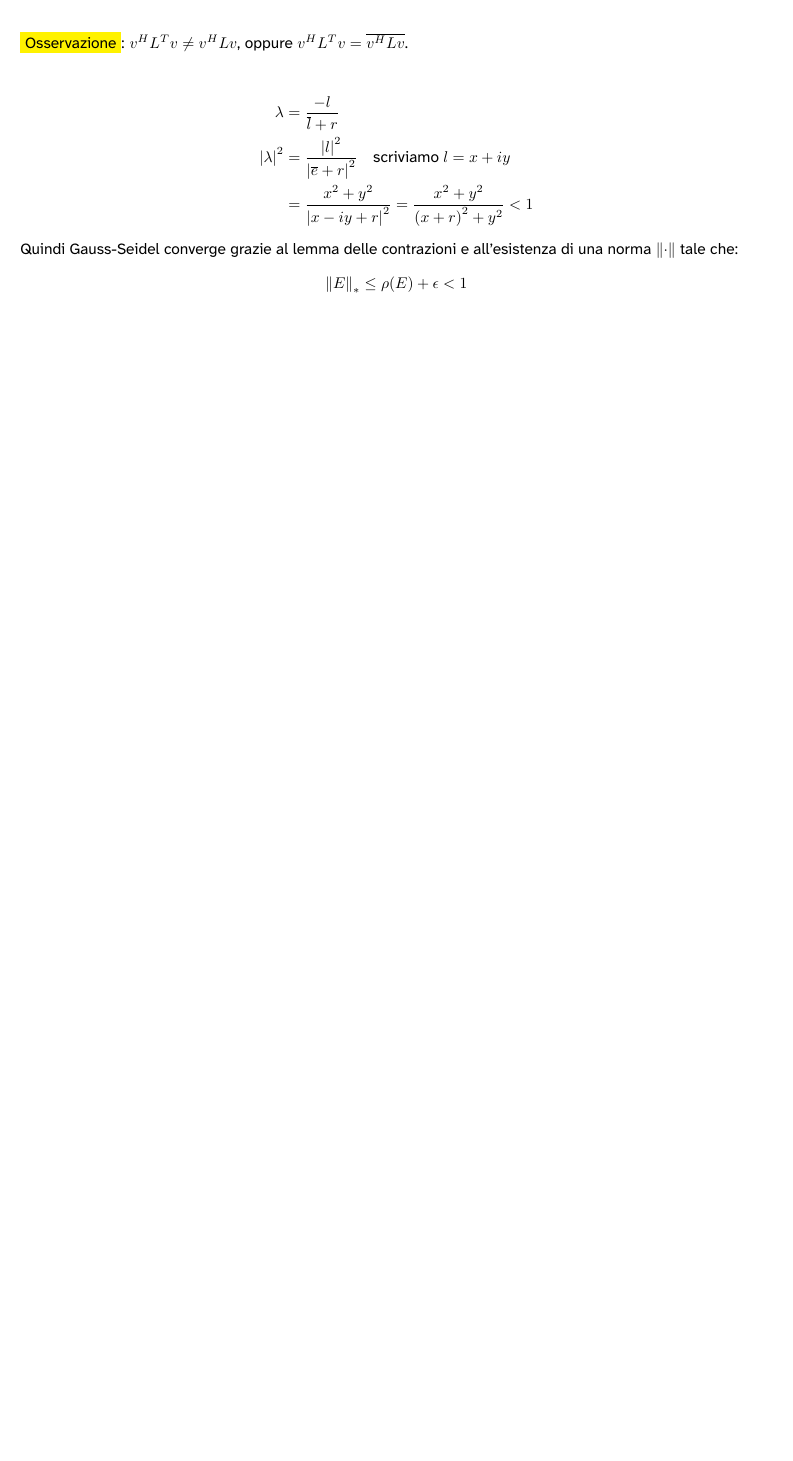
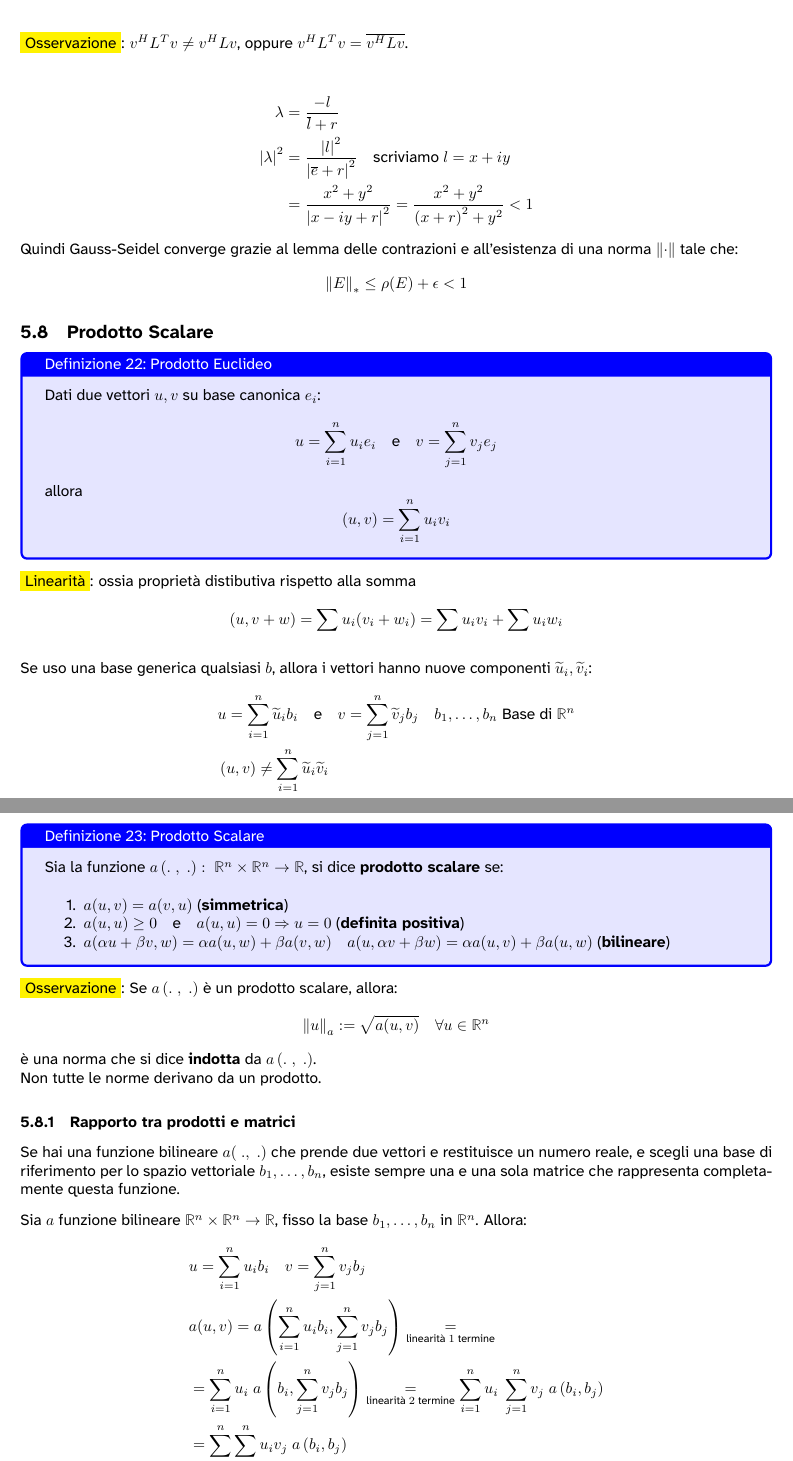
Before and after one commit to Pittaa21/CalcoloNumerico, a LaTeX document (main.tex): part of page 37 of 37 before the commit and two parts of pages 37 and 38 of 38 after it, the two joined at a grey line, cut so that both start at the same text, the shorter picture padded with empty space. The pictures show the PDF file main.pdf that the author committed with the source.

Commit message:
inizio lez. 10

```diff
--- a/main.tex
+++ b/main.tex
@@ -2018,4 +2018,47 @@ Sia $v$ un \underline{autovettore} di $E$ con autovalore $\lambda\in\mathbb R$.
 \end{align*}
 Quindi Gauss-Seidel converge grazie al lemma delle contrazioni e all'esistenza di una norma $\left\|\cdot\right\|$ tale che:
 \[\left\|E\right\|_\ast\le\rho(E)+\epsilon<1\]
+
+\subsection{Prodotto Scalare}
+\begin{defi}{Prodotto Euclideo}{}
+    Dati due vettori $u,v$ su base canonica $e_i$:
+    \[u = \sum_{i=1}^n u_i e_i \quad \text{e} \quad v = \sum_{j=1}^n v_j e_j\]
+    allora
+    \[\left(u,v\right)=\sum_{i=1}^{n}u_iv_i\]
+\end{defi}
+\colorbox{yellow}{Linearità}: ossia proprietà distibutiva rispetto alla somma
+\[(u, v+w) = \sum u_i(v_i + w_i) = \sum u_i v_i + \sum u_i w_i\]
+
+Se uso una base generica qualsiasi $b$, allora i vettori hanno nuove componenti $\widetilde{u}_i,\widetilde{v}_i$:
+\begin{align*}
+    &u=\sum_{i=1}^{n}\widetilde{u}_ib_i\quad\text{e}\quad v=\sum_{j=1}^{n}\widetilde{v}_jb_j\quad b_1,\dots,b_n\text{ Base di }\mathbb R^n\\
+    &\left(u,v\right)\ne \sum_{i=1}^{n}\widetilde{u}_i\widetilde{v}_i
+\end{align*}
+
+\begin{defi}{Prodotto Scalare}{}
+    Sia la funzione $a\left(.\ ,\ .\right):\ \mathbb R^n\times\mathbb R^n\to\mathbb R$, si dice \textbf{prodotto scalare} se:\\
+    \begin{enumerate}
+        \item $a(u,v)=a(v,u)$ (\textbf{simmetrica})
+        \item $a(u,u)\ge0\quad$e$\quad a(u,u)=0\Rightarrow u=0$ (\textbf{definita positiva})
+        \item $a(\alpha u+\beta v,w)=\alpha a(u,w)+\beta a(v,w)\quad a(u,\alpha v+\beta w)=\alpha a(u,v)+\beta a(u,w)$ (\textbf{bilineare})
+    \end{enumerate}
+\end{defi}
+
+\colorbox{yellow}{Osservazione}: Se $a\left(.\ ,\ .\right)$ è un prodotto scalare, allora:
+\[\left\|u\right\|_a:=\sqrt{a(u,v)}\quad\forall u\in\mathbb R^n\]
+è una norma che si dice \textbf{indotta} da $a\left(.\ ,\ .\right)$.\\
+Non tutte le norme derivano da un prodotto.
+
+\subsubsection{Rapporto tra prodotti e matrici}
+Se hai una funzione bilineare $a(\ .,\ .)$ che prende due vettori e restituisce un numero reale,
+e scegli una base di riferimento per lo spazio vettoriale $b_1,\dots,b_n$, esiste sempre una e una sola matrice che rappresenta completamente questa funzione.
+
+Sia $a$ funzione bilineare $\mathbb R^n\times\mathbb R^n\to\mathbb R$, fisso la base $b_1,\dots,b_n$ in $\mathbb{R}^n$. Allora:
+\begin{align*}
+    &u=\sum_{i=1}^{n}u_ib_i\quad v=\sum_{j=1}^{n}v_jb_j\\
+    &a(u,v)=a\left(\sum_{i=1}^{n}u_ib_i,\sum_{j=1}^{n}v_jb_j\right)\underset{\text{linearità $1°$ termine}}{=}\\
+    &=\sum_{i=1}^{n}u_i\ a\left(b_i,\sum_{j=1}^{n}v_jb_j\right)\underset{\text{linearità $2°$ termine}}{=}\sum_{i=1}^{n}u_i\ \sum_{j=1}^{n}v_j\ a\left(b_i,b_j\right)\\
+    &=\sum_{i=1}^{n}\sum_{j=1}^{n}u_iv_j\ a\left(b_i,b_j\right)\\
+    &A:=\left(a\left(b_i,b_j\right)\right)_{i,j=1,\dots,n}
+\end{align*}
 \end{document}
```
Also changed, not shown: main.pdf, 7 other files.
